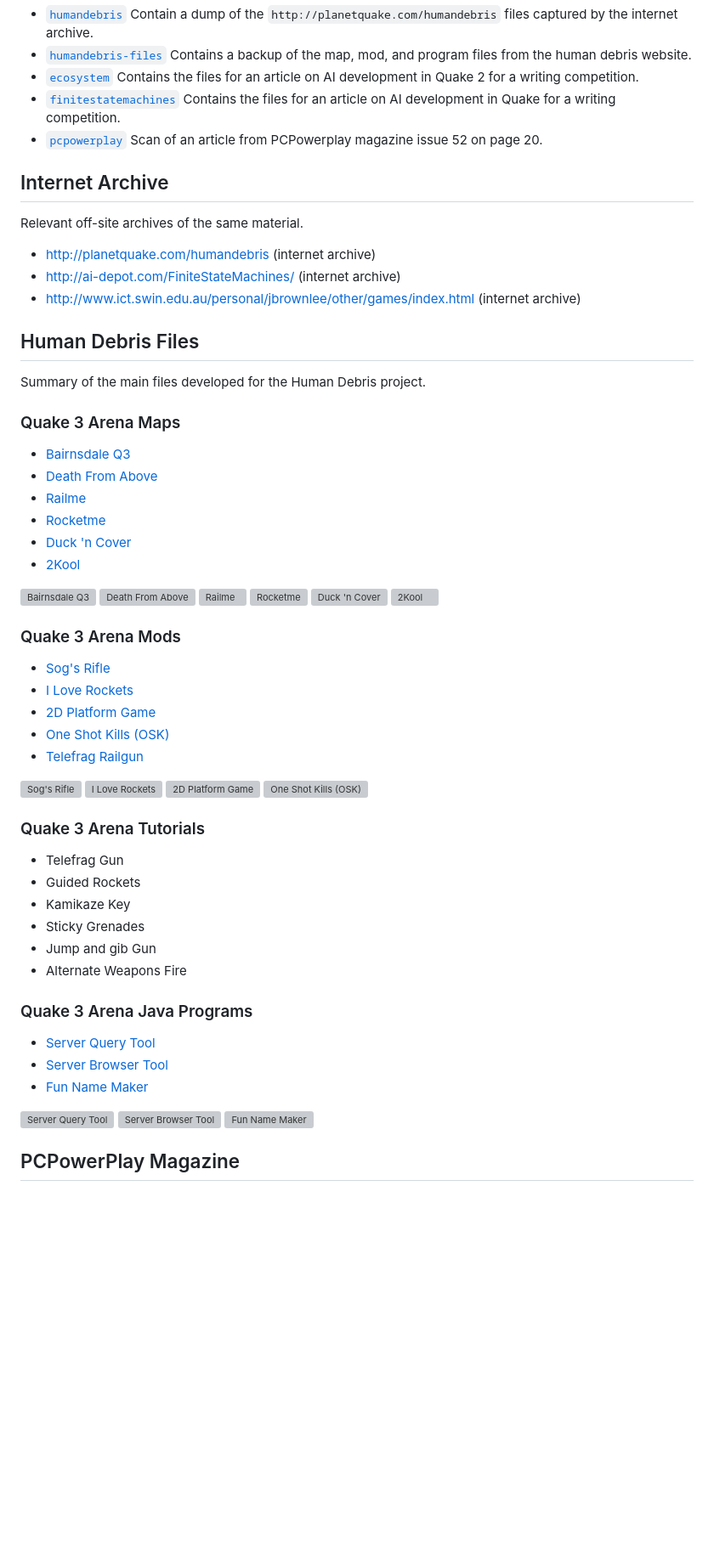
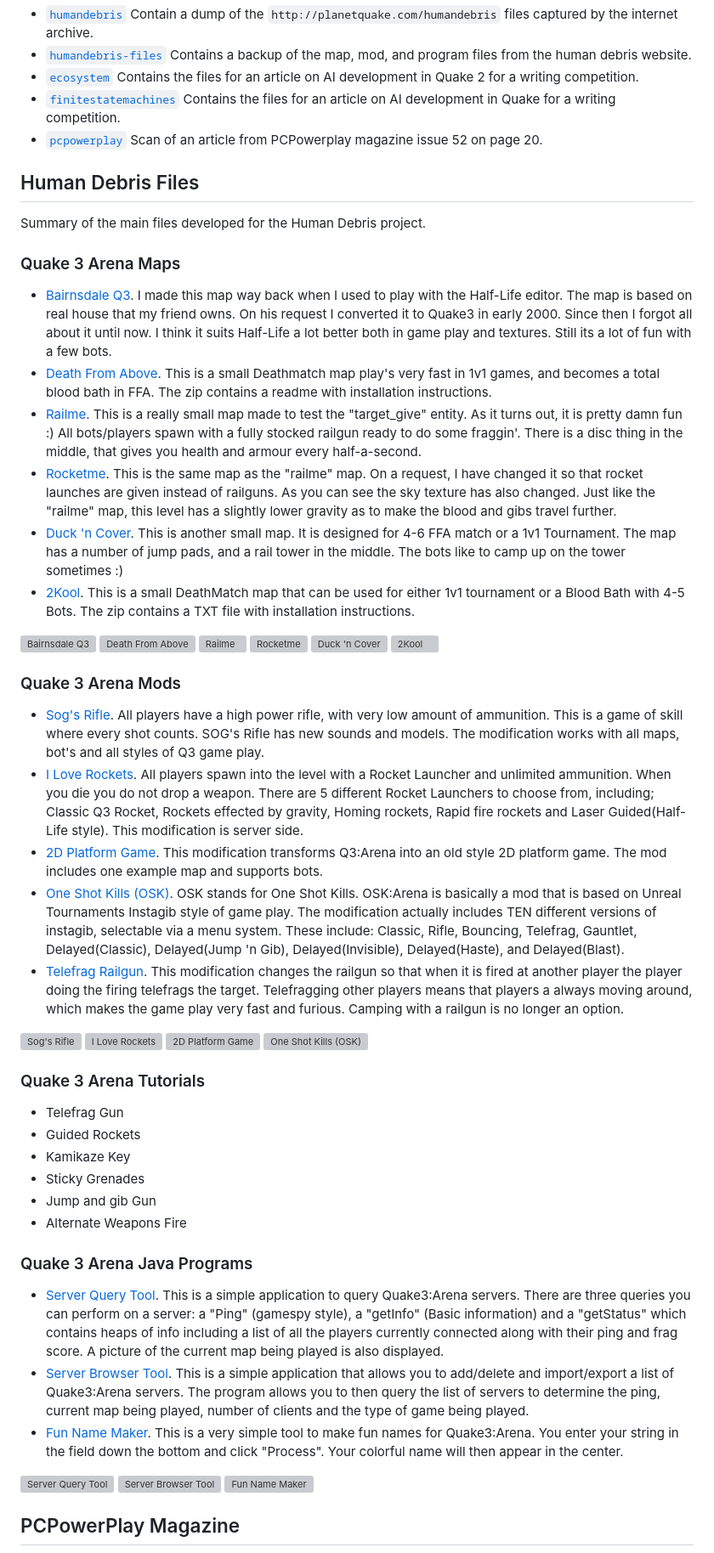
Before and after one commit to Jason2Brownlee/HumanDebrisArchive, a Markdown page: README.md, the part around one of its changes. Shown at 85% size. GitHub-like rendering; blank space fills up the shorter version; grey boxes are pictures that could not be loaded.

Commit message:
added desriptions

```diff
--- a/README.md
+++ b/README.md
@@ -16,26 +16,18 @@ There is also a scan of an article in PCPowerplay magazine about one of the mods
 * [`finitestatemachines`](finitestatemachines/) Contains the files for an article on AI development in Quake for a writing competition.
 * [`pcpowerplay`](pcpowerplay/) Scan of an article from PCPowerplay magazine issue 52 on page 20.
 
-## Internet Archive
-
-Relevant off-site archives of the same material.
-
-* [http://planetquake.com/humandebris](https://web.archive.org/web/20021219012452/http://planetquake.com/humandebris/) (internet archive)
-* [http://ai-depot.com/FiniteStateMachines/](https://web.archive.org/web/20040625214646/http://ai-depot.com/FiniteStateMachines/) (internet archive)
-* [http://www.ict.swin.edu.au/personal/jbrownlee/other/games/index.html](https://web.archive.org/web/20080616100616/http://www.ict.swin.edu.au/personal/jbrownlee/other/games/index.html) (internet archive)
-
 ## Human Debris Files
 
 Summary of the main files developed for the Human Debris project.
 
 ### Quake 3 Arena Maps
 
-* [Bairnsdale Q3](humandebris-files/maps/bdaleq3.zip)
-* [Death From Above](humandebris-files/maps/dfa.zip)
-* [Railme](humandebris-files/maps/railme.zip)
-* [Rocketme](humandebris-files/maps/rocketme.zip)
-* [Duck 'n Cover](humandebris-files/maps/dnc.zip)
-* [2Kool](humandebris-files/maps/2kool.zip)
+* [Bairnsdale Q3](humandebris-files/maps/bdaleq3.zip). I made this map way back when I used to play with the Half-Life editor. The map is based on real house that my friend owns. On his request I converted it to Quake3 in early 2000. Since then I forgot all about it until now. I think it suits Half-Life a lot better both in game play and textures. Still its a lot of fun with a few bots.
+* [Death From Above](humandebris-files/maps/dfa.zip). This is a small Deathmatch map play's very fast in 1v1 games, and becomes a total blood bath in FFA. The zip contains a readme with installation instructions.
+* [Railme](humandebris-files/maps/railme.zip). This is a really small map made to test the "target_give" entity. As it turns out, it is pretty damn fun :) All bots/players spawn with a fully stocked railgun ready to do some fraggin'. There is a disc thing in the middle, that gives you health and armour every half-a-second.
+* [Rocketme](humandebris-files/maps/rocketme.zip). This is the same map as the "railme" map. On a request, I have changed it so that rocket launches are given instead of railguns. As you can see the sky texture has also changed. Just like the "railme" map, this level has a slightly lower gravity as to make the blood and gibs travel further.
+* [Duck 'n Cover](humandebris-files/maps/dnc.zip). This is another small map. It is designed for 4-6 FFA match or a 1v1 Tournament. The map has a number of jump pads, and a rail tower in the middle. The bots like to camp up on the tower sometimes :)
+* [2Kool](humandebris-files/maps/2kool.zip). This is a small DeathMatch map that can be used for either 1v1 tournament or a Blood Bath with 4-5 Bots. The zip contains a TXT file with installation instructions.
 
 ![Bairnsdale Q3](humandebris-files/maps/bdaleq3.jpg)
 ![Death From Above](humandebris-files/maps/dfa1.jpg)
@@ -46,11 +38,11 @@ Summary of the main files developed for the Human Debris project.
 
 ### Quake 3 Arena Mods
 
-* [Sog's Rifle](humandebris-files/mods/sog1.1.zip)
-* [I Love Rockets](humandebris-files/mods/I-Love-Rockets1.1.zip)
-* [2D Platform Game](humandebris-files/mods/q3pg1.0.zip)
-* [One Shot Kills (OSK)](humandebris-files/mods/osk1.1.zip)
-* [Telefrag Railgun](humandebris-files/mods/telefrag.zip)
+* [Sog's Rifle](humandebris-files/mods/sog1.1.zip). All players have a high power rifle, with very low amount of ammunition. This is a game of skill where every shot counts. SOG's Rifle has new sounds and models. The modification works with all maps, bot's and all styles of Q3 game play.
+* [I Love Rockets](humandebris-files/mods/I-Love-Rockets1.1.zip). All players spawn into the level with a Rocket Launcher and unlimited ammunition. When you die you do not drop a weapon. There are 5 different Rocket Launchers to choose from, including; Classic Q3 Rocket, Rockets effected by gravity, Homing rockets, Rapid fire rockets and Laser Guided(Half-Life style). This modification is server side.
+* [2D Platform Game](humandebris-files/mods/q3pg1.0.zip). This modification transforms Q3:Arena into an old style 2D platform game. The mod includes one example map and supports bots.
+* [One Shot Kills (OSK)](humandebris-files/mods/osk1.1.zip). OSK stands for One Shot Kills. OSK:Arena is basically a mod that is based on Unreal Tournaments Instagib style of game play. The modification actually includes TEN different versions of instagib, selectable via a menu system. These include: Classic, Rifle, Bouncing, Telefrag, Gauntlet, Delayed(Classic), Delayed(Jump 'n Gib), Delayed(Invisible), Delayed(Haste), and Delayed(Blast).
+* [Telefrag Railgun](humandebris-files/mods/telefrag.zip). This modification changes the railgun so that when it is fired at another player the player doing the firing telefrags the target. Telefragging other players means that players a always moving around, which makes the game play very fast and furious. Camping with a railgun is no longer an option.
 
 ![Sog's Rifle](humandebris-files/mods/sog.gif)
 ![I Love Rockets](humandebris-files/mods/iloverockets.gif)
@@ -68,9 +60,9 @@ Summary of the main files developed for the Human Debris project.
 
 ### Quake 3 Arena Java Programs
 
-* [Server Query Tool](humandebris-files/software/ServerQueryTool.zip)
-* [Server Browser Tool](humandebris-files/software/ServerBrowserTool.zip)
-* [Fun Name Maker](humandebris-files/software/FunName.zip)
+* [Server Query Tool](humandebris-files/software/ServerQueryTool.zip). This is a simple application to query Quake3:Arena servers. There are three queries you can perform on a server: a "Ping" (gamespy style), a "getInfo" (Basic information) and a "getStatus" which contains heaps of info including a list of all the players currently connected along with their ping and frag score. A picture of the current map being played is also displayed.
+* [Server Browser Tool](humandebris-files/software/ServerBrowserTool.zip). This is a simple application that allows you to add/delete and import/export a list of Quake3:Arena servers. The program allows you to then query the list of servers to determine the ping, current map being played, number of clients and the type of game being played.
+* [Fun Name Maker](humandebris-files/software/FunName.zip). This is a very simple tool to make fun names for Quake3:Arena. You enter your string in the field down the bottom and click "Process". Your colorful name will then appear in the center.
 
 ![Server Query Tool](humandebris-files/software/ServerQuery.gif)
 ![Server Browser Tool](humandebris-files/software/ServerBrowser.gif)
```
Also changed, not shown: other parts of README.md (+8 -0 lines).
